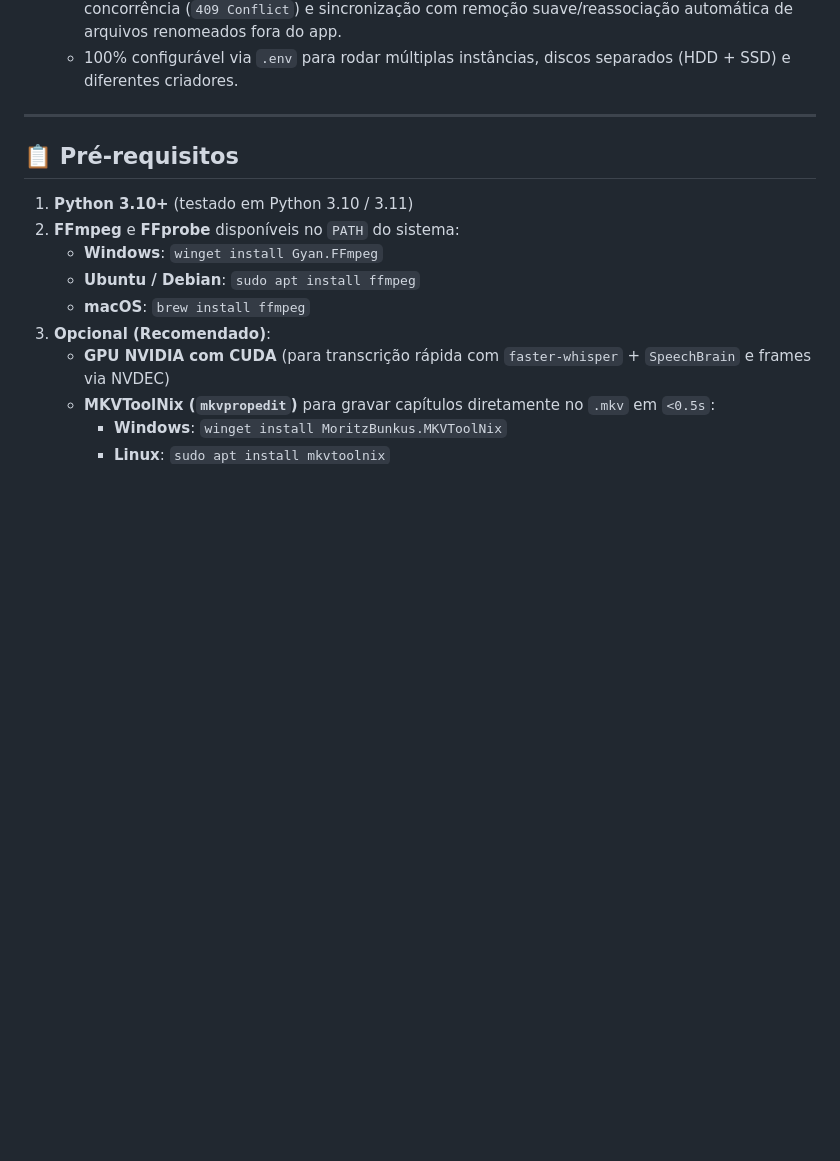
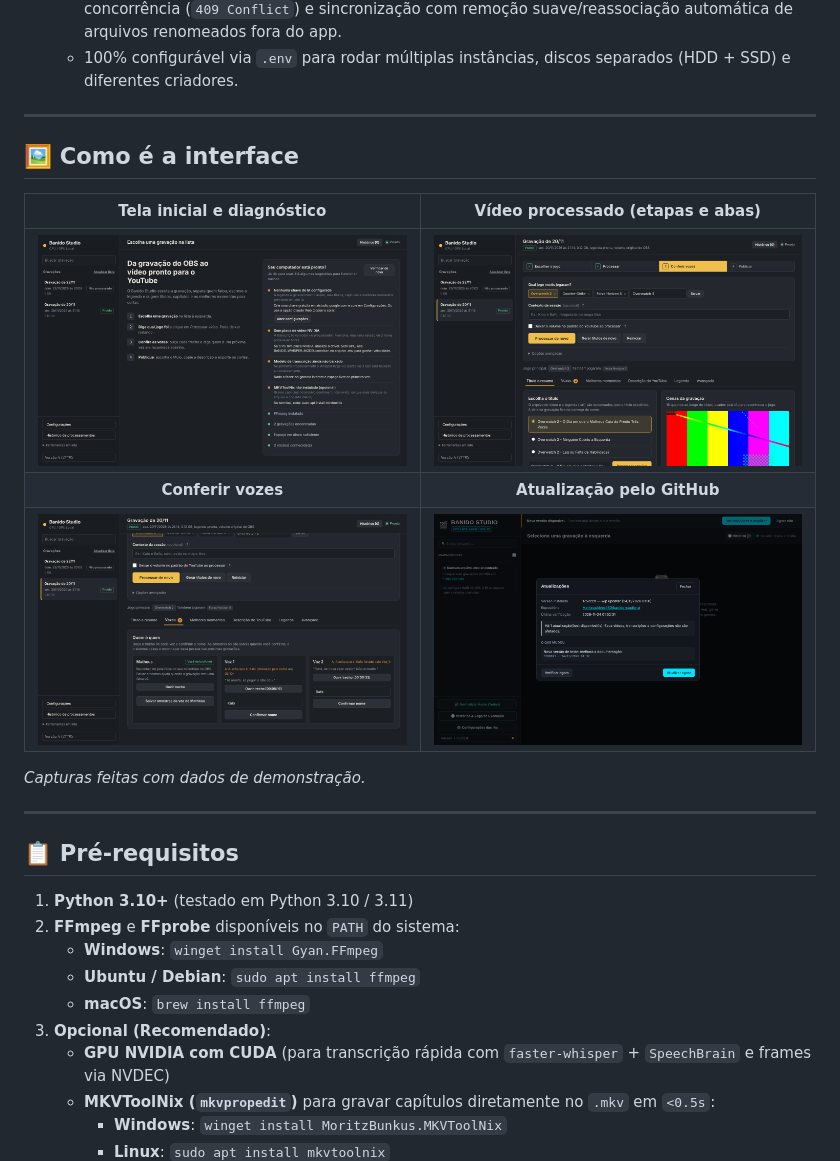
Before and after one commit to MatheusAlves350/banido-studio-ai, a Markdown page: README.md, the part around the change. Drawn GitHub-style; pictures changed too: docs/capturas/aba-vozes.png (added), docs/capturas/atualizacao.png (added), docs/capturas/tela-inicial.png (added); blank space fills up the shorter version.

Commit message:
Add interface screenshots to docs/capturas and README
Co-Authored-By: Claude Opus 5.5 <noreply@anthropic.com>
Claude-Session: https://claude.ai/code/session_01RHhqvEfBm6jTwcwuWARn2w

```diff
--- a/README.md
+++ b/README.md
@@ -27,6 +27,18 @@ Pipeline automatizado de altíssima fidelidade para processar gravações do **O
   - Servidor **FastAPI** leve (`<5ms` de latência) sem PyTorch/SpeechBrain na memória web + subprocessos dedicados (`app/worker.py` e coleta vocal isolada em `app/voice_bank.py`) com histórico de jobs e logs coloridos ao vivo.
   - Proteção contra CSRF local (`X-Banido-Token` gerado por sessão), validação de `Host` (`TrustedHostMiddleware`), mascaramento de chaves de API no `GET /api/settings`, travas de concorrência (`409 Conflict`) e sincronização com remoção suave/reassociação automática de arquivos renomeados fora do app.
   - 100% configurável via `.env` para rodar múltiplas instâncias, discos separados (HDD + SSD) e diferentes criadores.
+
+---
+
+## 🖼️ Como é a interface
+
+| Tela inicial e diagnóstico | Vídeo processado (etapas e abas) |
+| :---: | :---: |
+| ![Tela inicial com o passo a passo e o quadro "Seu computador está pronto?"](docs/capturas/tela-inicial.png) | ![Vídeo processado com a faixa de etapas e as abas de resultado](docs/capturas/video-etapas.png) |
+| **Conferir vozes** | **Atualização pelo GitHub** |
+| ![Aba Vozes com os cartões para ouvir e confirmar cada pessoa](docs/capturas/aba-vozes.png) | ![Janela de atualização com a lista do que mudou](docs/capturas/atualizacao.png) |
+
+*Capturas feitas com dados de demonstração.*
 
 ---
 
```
Also changed, not shown: docs/capturas/interface-anterior.png (added).
